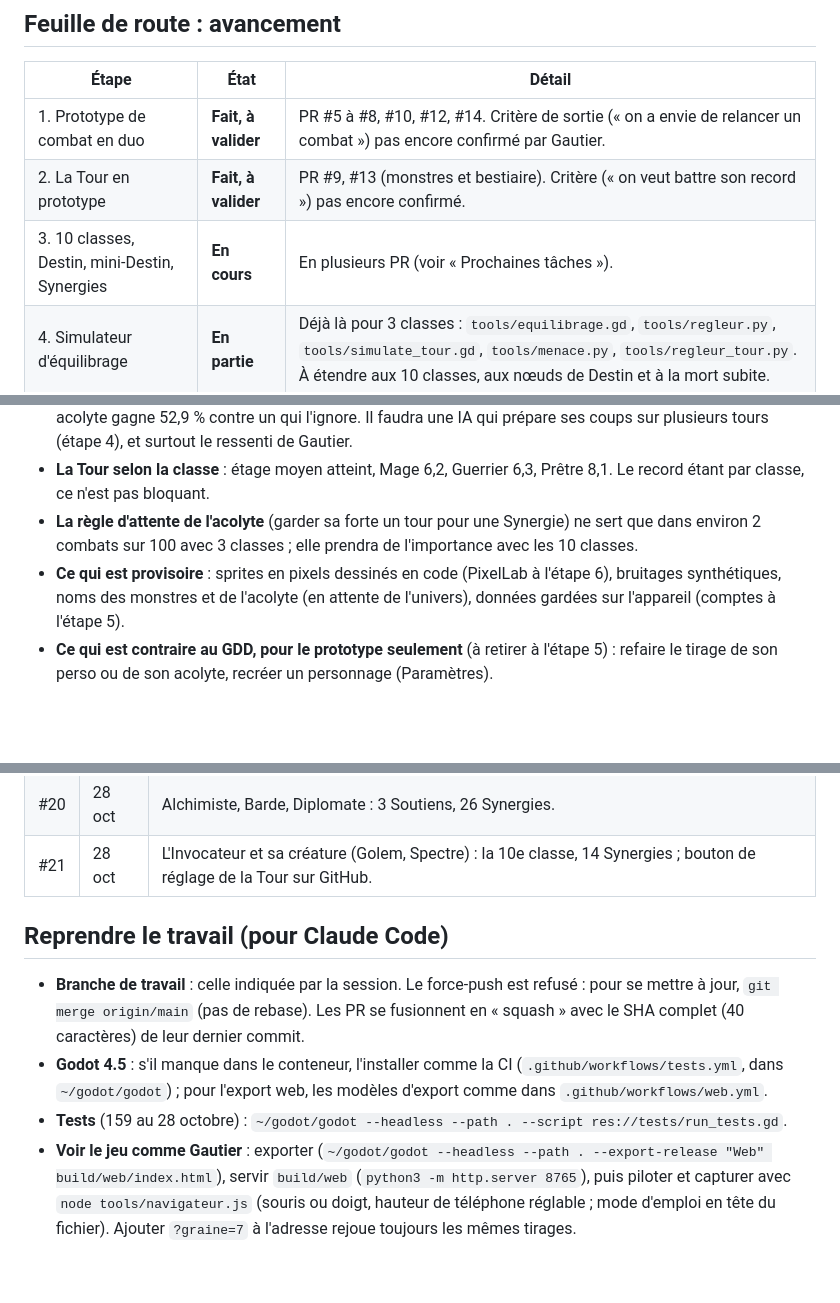
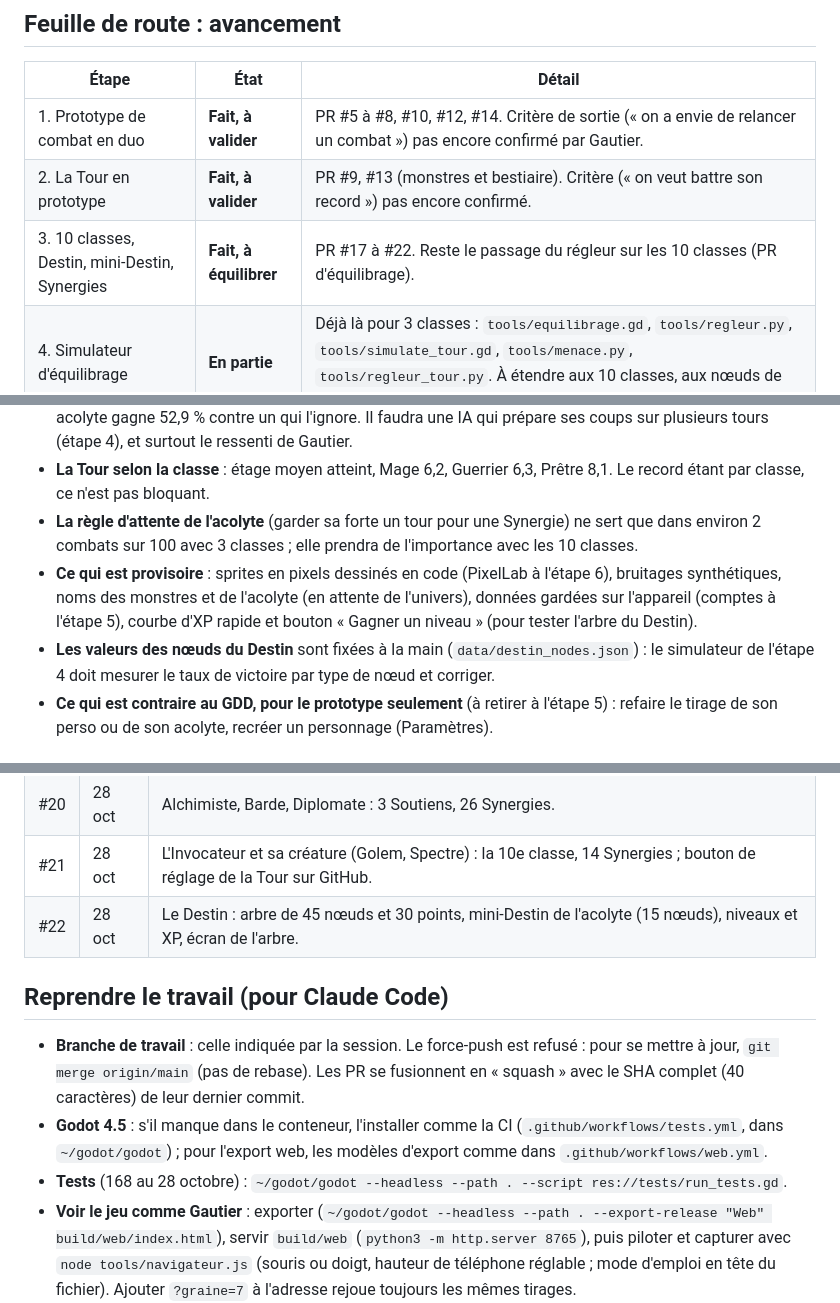
Before and after one commit to josalystest1-sudo/projet-arena, a Markdown page: docs/SUIVI.md, 3 parts joined by grey strips. Rendered like a GitHub page; blank space fills up the shorter version.

```diff
--- a/docs/SUIVI.md
+++ b/docs/SUIVI.md
@@ -14,7 +14,7 @@ Les prototypes des étapes 1 et 2 de la feuille de route sont jouables sur tél
 | --- | --- | --- |
 | 1. Prototype de combat en duo | **Fait, à valider** | PR #5 à #8, #10, #12, #14. Critère de sortie (« on a envie de relancer un combat ») pas encore confirmé par Gautier. |
 | 2. La Tour en prototype | **Fait, à valider** | PR #9, #13 (monstres et bestiaire). Critère (« on veut battre son record ») pas encore confirmé. |
-| 3. 10 classes, Destin, mini-Destin, Synergies | **En cours** | En plusieurs PR (voir « Prochaines tâches »). |
+| 3. 10 classes, Destin, mini-Destin, Synergies | **Fait, à équilibrer** | PR #17 à #22. Reste le passage du régleur sur les 10 classes (PR d'équilibrage). |
 | 4. Simulateur d'équilibrage | **En partie** | Déjà là pour 3 classes : `tools/equilibrage.gd`, `tools/regleur.py`, `tools/simulate_tour.gd`, `tools/menace.py`, `tools/regleur_tour.py`. À étendre aux 10 classes, aux nœuds de Destin et à la mort subite. |
 | 5. Serveur, comptes, PvP réel, Échos | À faire | Pas avant l'étape 4. |
 | 6. Art PixelLab et les 13 écrans | À faire | Sprites provisoires d'ici là. Les écrans existent déjà en version simple (création, rencontre, Vitrine, Acolyte, Compétences, La Tour, Bestiaire, Profil, Paramètres). |
@@ -41,7 +41,8 @@ Dernier retour : feu vert pour rééquilibrer les Destins puis attaquer l'étape
 - **Le pilier « le duo gagne »** n'est pas encore démontré au simulateur : un joueur IA qui lit l'annonce de son acolyte gagne 52,9 % contre un qui l'ignore. Il faudra une IA qui prépare ses coups sur plusieurs tours (étape 4), et surtout le ressenti de Gautier.
 - **La Tour selon la classe** : étage moyen atteint, Mage 6,2, Guerrier 6,3, Prêtre 8,1. Le record étant par classe, ce n'est pas bloquant.
 - **La règle d'attente de l'acolyte** (garder sa forte un tour pour une Synergie) ne sert que dans environ 2 combats sur 100 avec 3 classes ; elle prendra de l'importance avec les 10 classes.
-- **Ce qui est provisoire** : sprites en pixels dessinés en code (PixelLab à l'étape 6), bruitages synthétiques, noms des monstres et de l'acolyte (en attente de l'univers), données gardées sur l'appareil (comptes à l'étape 5).
+- **Ce qui est provisoire** : sprites en pixels dessinés en code (PixelLab à l'étape 6), bruitages synthétiques, noms des monstres et de l'acolyte (en attente de l'univers), données gardées sur l'appareil (comptes à l'étape 5), courbe d'XP rapide et bouton « Gagner un niveau » (pour tester l'arbre du Destin).
+- **Les valeurs des nœuds du Destin** sont fixées à la main (`data/destin_nodes.json`) : le simulateur de l'étape 4 doit mesurer le taux de victoire par type de nœud et corriger.
 - **Ce qui est contraire au GDD, pour le prototype seulement** (à retirer à l'étape 5) : refaire le tirage de son perso ou de son acolyte, recréer un personnage (Paramètres).
 
 ## Retours de Gautier et ce qu'on en a fait
@@ -85,12 +86,13 @@ Dernier retour : feu vert pour rééquilibrer les Destins puis attaquer l'étape
 | #19 | 28 oct | Voleur, Archer, Pugiliste : 3 classes, 16 Synergies, réglage sur GitHub. |
 | #20 | 28 oct | Alchimiste, Barde, Diplomate : 3 Soutiens, 26 Synergies. |
 | #21 | 28 oct | L'Invocateur et sa créature (Golem, Spectre) : la 10e classe, 14 Synergies ; bouton de réglage de la Tour sur GitHub. |
+| #22 | 28 oct | Le Destin : arbre de 45 nœuds et 30 points, mini-Destin de l'acolyte (15 nœuds), niveaux et XP, écran de l'arbre. |
 
 ## Reprendre le travail (pour Claude Code)
 
 - **Branche de travail** : celle indiquée par la session. Le force-push est refusé : pour se mettre à jour, `git merge origin/main` (pas de rebase). Les PR se fusionnent en « squash » avec le SHA complet (40 caractères) de leur dernier commit.
 - **Godot 4.5** : s'il manque dans le conteneur, l'installer comme la CI (`.github/workflows/tests.yml`, dans `~/godot/godot`) ; pour l'export web, les modèles d'export comme dans `.github/workflows/web.yml`.
-- **Tests** (159 au 28 octobre) : `~/godot/godot --headless --path . --script res://tests/run_tests.gd`.
+- **Tests** (168 au 28 octobre) : `~/godot/godot --headless --path . --script res://tests/run_tests.gd`.
 - **Voir le jeu comme Gautier** : exporter (`~/godot/godot --headless --path . --export-release "Web" build/web/index.html`), servir `build/web` (`python3 -m http.server 8765`), puis piloter et capturer avec `node tools/navigateur.js` (souris ou doigt, hauteur de téléphone réglable ; mode d'emploi en tête du fichier). Ajouter `?graine=7` à l'adresse rejoue toujours les mêmes tirages.
 - **Équilibrage** : de préférence sur GitHub (onglet Actions → « Réglage de l'équilibrage », choisir la branche de départ ; à la fin, une branche `reglage-<numéro>` porte les données réglées et le résumé du run donne le rapport ; même chose pour la Tour avec « Réglage de la Tour », branche `reglage-tour-<numéro>`). En local, commandes dans le `README.md` ; faire tourner le régleur dans une copie (`git worktree`), puis recopier `data/`. Pour arrêter un processus, éviter `pkill -f` (il se tue lui-même) : passer par `ps aux | grep "[n]om"`.
 - **Chaque retour de Gautier** : l'ajouter au tableau « Retours » ci-dessus ; chaque choix fait sans le GDD : une ligne dans `CLAUDE.md`.
```
Also changed, not shown: other parts of docs/SUIVI.md (+1 -1 lines), CLAUDE.md (+12 -1 lines).
